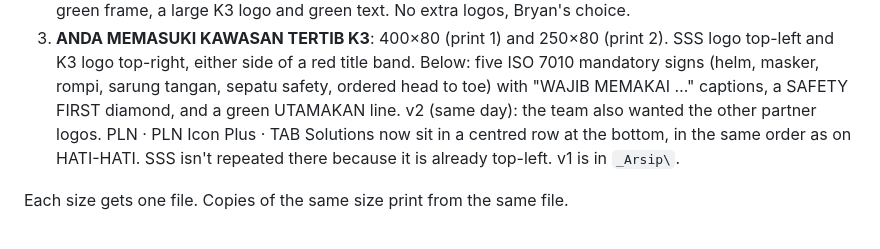
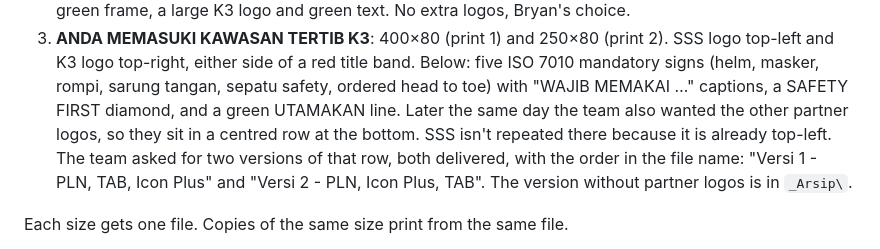
Before and after one commit to Slicon123/JARVIS, a Markdown page: memory/project-spanduk-k3-sinergi.md, the part around the change. Drawn GitHub-style.

Commit message:
memory: Tertib K3 banner in two logo-order versions
Co-Authored-By: Claude Opus 5.5 <noreply@anthropic.com>

```diff
--- a/memory/project-spanduk-k3-sinergi.md
+++ b/memory/project-spanduk-k3-sinergi.md
@@ -21,8 +21,10 @@ Older versions are in `_Arsip\`. The build scripts are in `_Sumber\`.
 3. **ANDA MEMASUKI KAWASAN TERTIB K3**: 400×80 (print 1) and 250×80 (print 2). SSS logo top-left and K3 logo top-right,
    either side of a red title band. Below: five ISO 7010 mandatory signs (helm, masker, rompi, sarung tangan, sepatu
    safety, ordered head to toe) with "WAJIB MEMAKAI …" captions, a SAFETY FIRST diamond, and a green UTAMAKAN line.
-   v2 (same day): the team also wanted the other partner logos. PLN · PLN Icon Plus · TAB Solutions now sit in a centred
-   row at the bottom, in the same order as on HATI-HATI. SSS isn't repeated there because it is already top-left. v1 is in `_Arsip\`.
+   Later the same day the team also wanted the other partner logos, so they sit in a centred row at the bottom. SSS
+   isn't repeated there because it is already top-left. The team asked for two versions of that row, both delivered,
+   with the order in the file name: "Versi 1 - PLN, TAB, Icon Plus" and "Versi 2 - PLN, Icon Plus, TAB". The
+   version without partner logos is in `_Arsip\`.
 
 Each size gets one file. Copies of the same size print from the same file.
 
```
